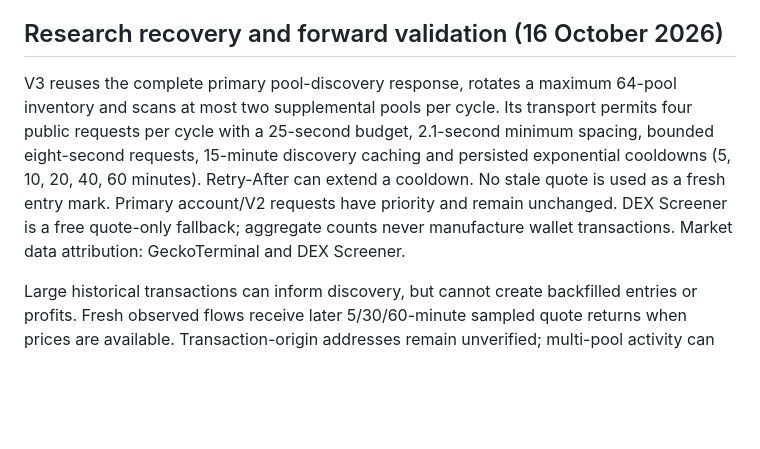
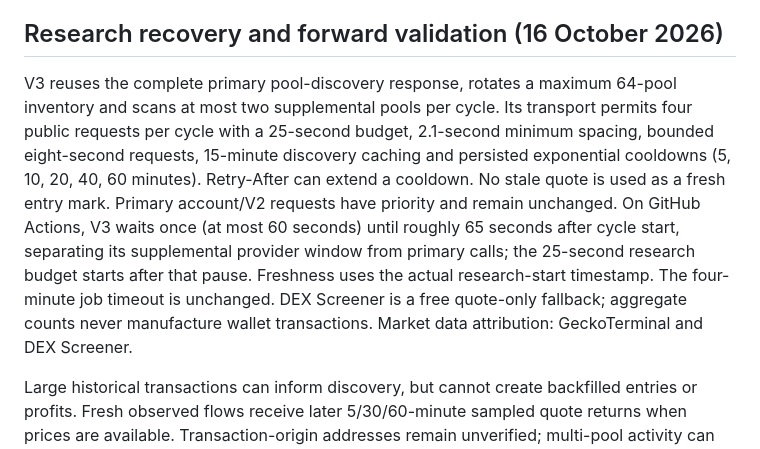
Before and after one commit to rayyansorefan/standalone-wallet-paper-agent, a Markdown page: README.md, the part around the change. GitHub-like rendering; blank space fills up the shorter version.

Commit message:
Document separate provider window and research freshness

```diff
--- a/README.md
+++ b/README.md
@@ -63,7 +63,7 @@ This project intentionally publishes observed on-chain wallet addresses and simu
 
 ## Research recovery and forward validation (16 October 2026)
 
-V3 reuses the complete primary pool-discovery response, rotates a maximum 64-pool inventory and scans at most two supplemental pools per cycle. Its transport permits four public requests per cycle with a 25-second budget, 2.1-second minimum spacing, bounded eight-second requests, 15-minute discovery caching and persisted exponential cooldowns (5, 10, 20, 40, 60 minutes). Retry-After can extend a cooldown. No stale quote is used as a fresh entry mark. Primary account/V2 requests have priority and remain unchanged. DEX Screener is a free quote-only fallback; aggregate counts never manufacture wallet transactions. Market data attribution: GeckoTerminal and DEX Screener.
+V3 reuses the complete primary pool-discovery response, rotates a maximum 64-pool inventory and scans at most two supplemental pools per cycle. Its transport permits four public requests per cycle with a 25-second budget, 2.1-second minimum spacing, bounded eight-second requests, 15-minute discovery caching and persisted exponential cooldowns (5, 10, 20, 40, 60 minutes). Retry-After can extend a cooldown. No stale quote is used as a fresh entry mark. Primary account/V2 requests have priority and remain unchanged. On GitHub Actions, V3 waits once (at most 60 seconds) until roughly 65 seconds after cycle start, separating its supplemental provider window from primary calls; the 25-second research budget starts after that pause. Freshness uses the actual research-start timestamp. The four-minute job timeout is unchanged. DEX Screener is a free quote-only fallback; aggregate counts never manufacture wallet transactions. Market data attribution: GeckoTerminal and DEX Screener.
 
 Large historical transactions can inform discovery, but cannot create backfilled entries or profits. Fresh observed flows receive later 5/30/60-minute sampled quote returns when prices are available. Transaction-origin addresses remain unverified; multi-pool activity can indicate routing and is not proof of beneficial ownership. Research and shadows never change original account P&L.
 
```
